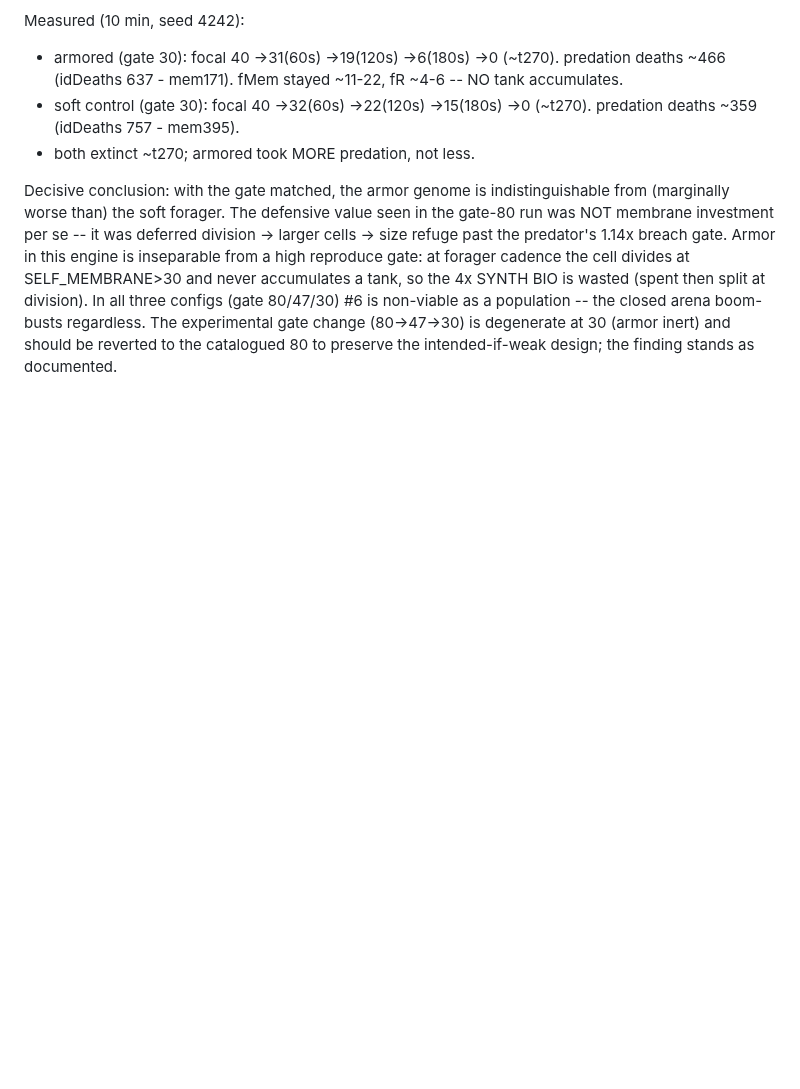
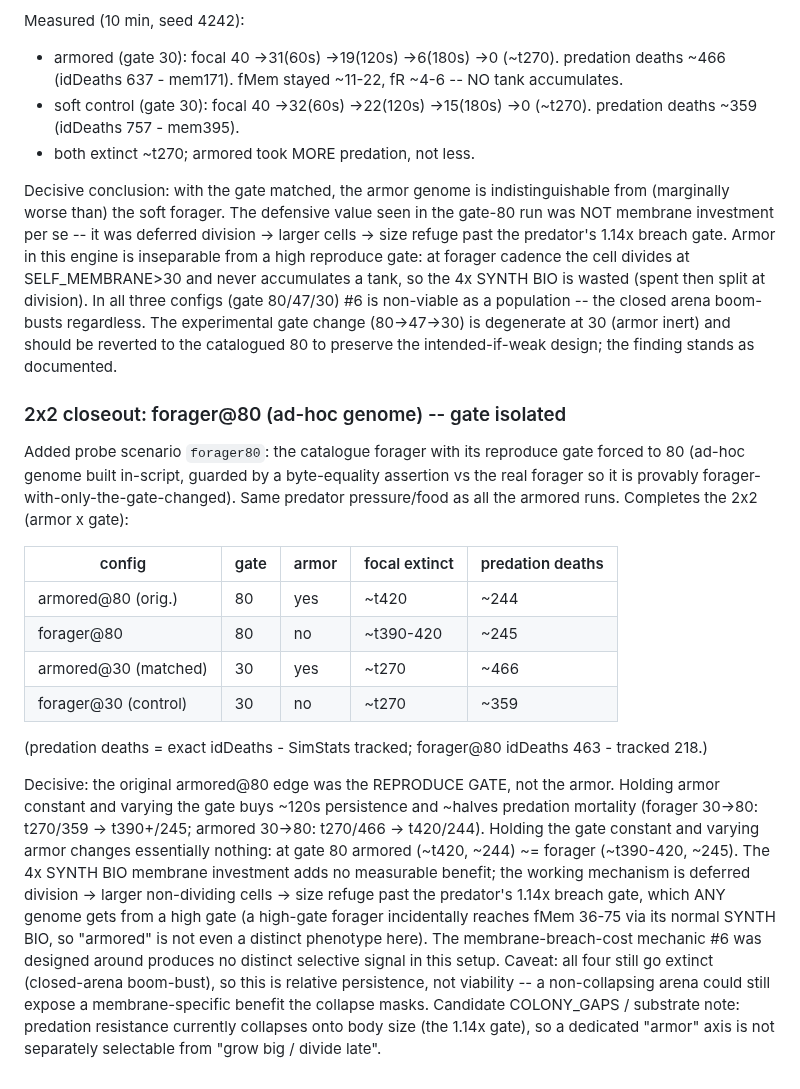
Before and after one commit to trussell314/evosim4, a Markdown page: SCENARIO_RESULTS.md, the part around the change. Rendered like a GitHub page; blank space fills up the shorter version.

Commit message:
docs: 2x2 closeout -- armored@80 edge was the gate, not the armor
forager@80 (ad-hoc gate-isolated genome) matches armored@80
(~t390-420 / ~245 predation deaths vs ~t420 / ~244). Varying the
reproduce gate moves persistence + mortality; varying the armor does
not. Predation resistance collapses onto body size (the 1.14x breach
gate), so membrane investment is not a separately selectable axis --
flagged as a candidate substrate/COLONY_GAPS note.

https://claude.ai/code/session_01TpM6ey6ELS9ZUAQEa46KmY

```diff
--- a/SCENARIO_RESULTS.md
+++ b/SCENARIO_RESULTS.md
@@ -264,3 +264,42 @@ as a population -- the closed arena boom-busts regardless. The
 experimental gate change (80->47->30) is degenerate at 30 (armor
 inert) and should be reverted to the catalogued 80 to preserve the
 intended-if-weak design; the finding stands as documented.
+
+### 2x2 closeout: forager@80 (ad-hoc genome) -- gate isolated
+
+Added probe scenario `forager80`: the catalogue forager with its
+reproduce gate forced to 80 (ad-hoc genome built in-script, guarded
+by a byte-equality assertion vs the real forager so it is provably
+forager-with-only-the-gate-changed). Same predator pressure/food as
+all the armored runs. Completes the 2x2 (armor x gate):
+
+| config              | gate | armor | focal extinct | predation deaths |
+|---------------------|------|-------|---------------|------------------|
+| armored@80 (orig.)  |  80  |  yes  | ~t420         | ~244             |
+| forager@80          |  80  |  no   | ~t390-420     | ~245             |
+| armored@30 (matched)|  30  |  yes  | ~t270         | ~466             |
+| forager@30 (control)|  30  |  no   | ~t270         | ~359             |
+
+(predation deaths = exact idDeaths - SimStats tracked; forager@80
+idDeaths 463 - tracked 218.)
+
+Decisive: the original armored@80 edge was the REPRODUCE GATE, not
+the armor. Holding armor constant and varying the gate buys ~120s
+persistence and ~halves predation mortality (forager 30->80:
+t270/359 -> t390+/245; armored 30->80: t270/466 -> t420/244).
+Holding the gate constant and varying armor changes essentially
+nothing: at gate 80 armored (~t420, ~244) ~= forager (~t390-420,
+~245). The 4x SYNTH BIO membrane investment adds no measurable
+benefit; the working mechanism is deferred division -> larger
+non-dividing cells -> size refuge past the predator's 1.14x breach
+gate, which ANY genome gets from a high gate (a high-gate forager
+incidentally reaches fMem 36-75 via its normal SYNTH BIO, so
+"armored" is not even a distinct phenotype here). The
+membrane-breach-cost mechanic #6 was designed around produces no
+distinct selective signal in this setup. Caveat: all four still go
+extinct (closed-arena boom-bust), so this is relative persistence,
+not viability -- a non-collapsing arena could still expose a
+membrane-specific benefit the collapse masks. Candidate
+COLONY_GAPS / substrate note: predation resistance currently
+collapses onto body size (the 1.14x gate), so a dedicated "armor"
+axis is not separately selectable from "grow big / divide late".
```
